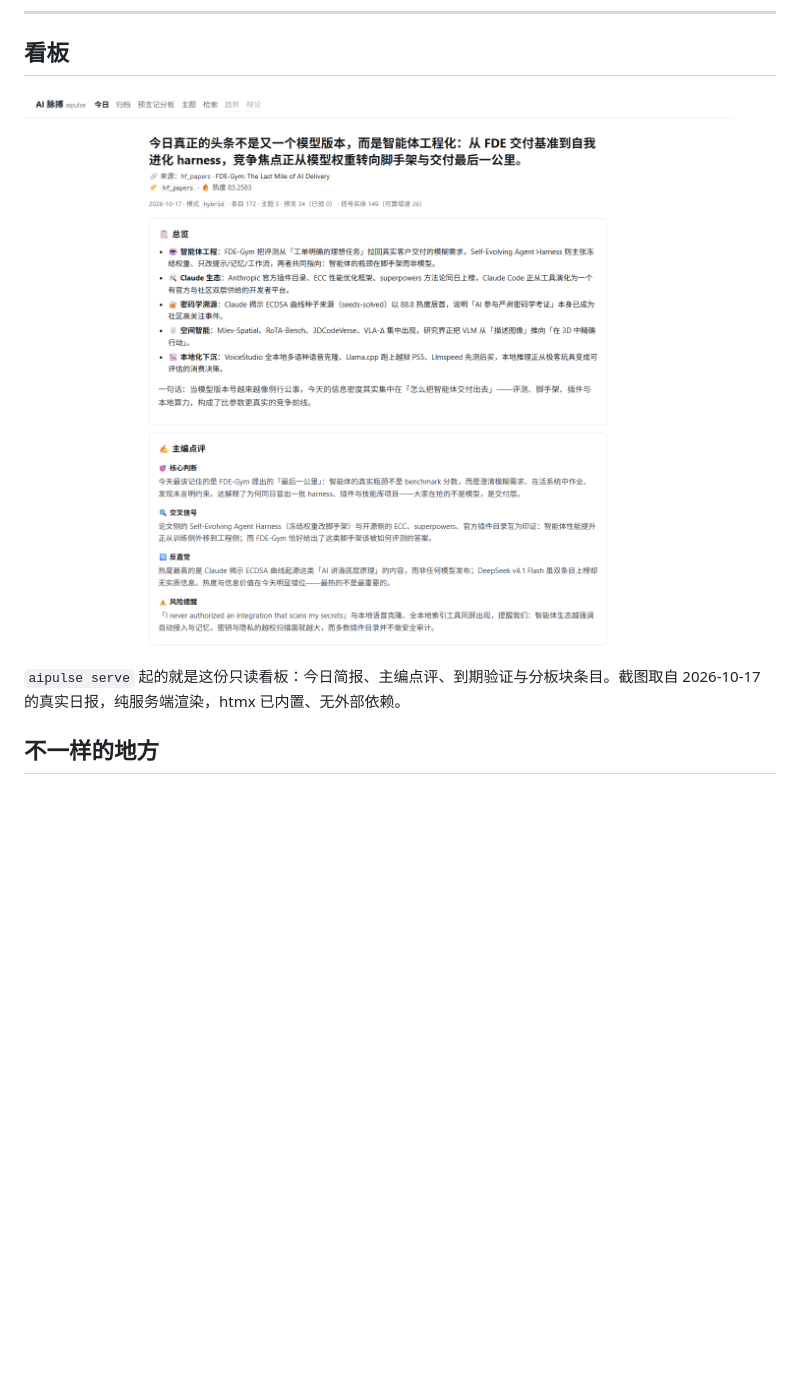
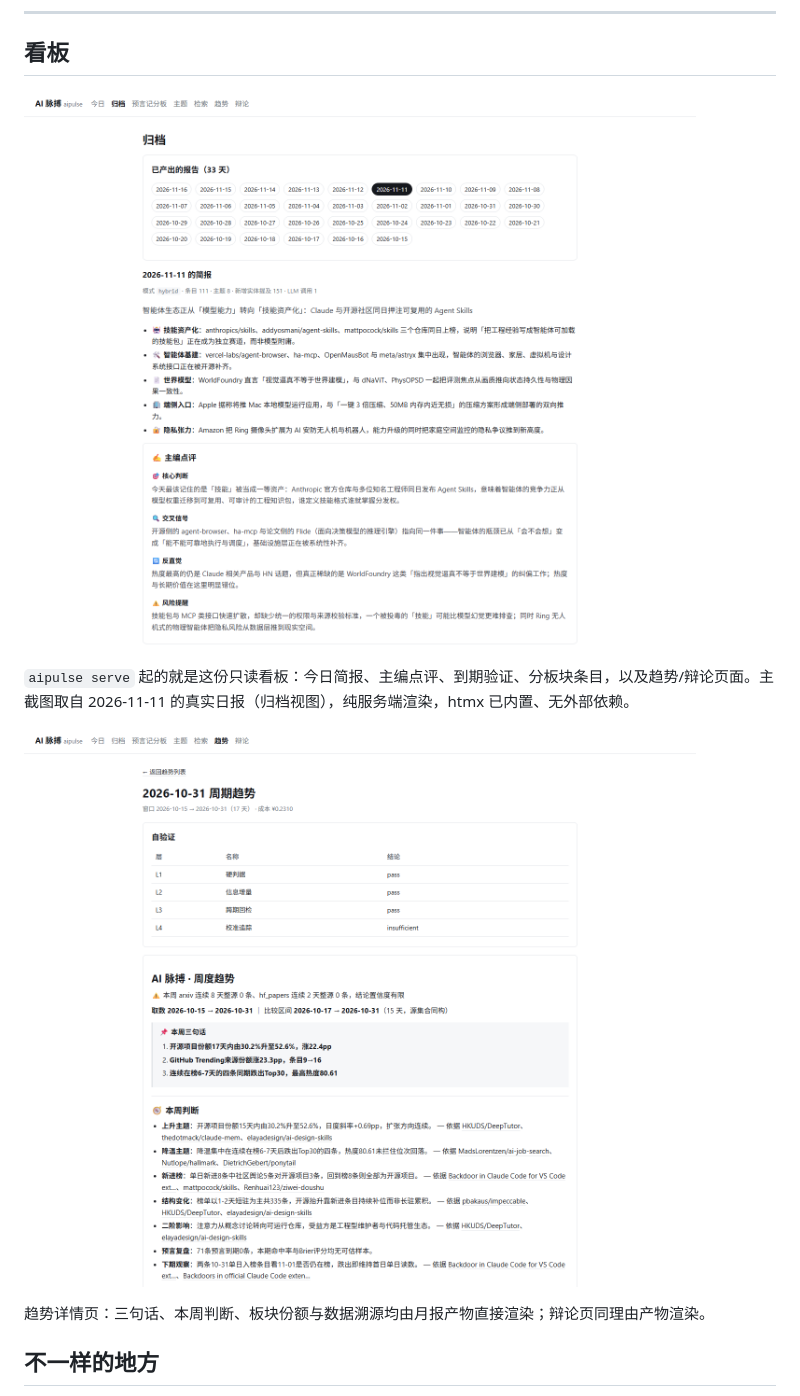
Before and after one commit to tochikoma777/aipulse, a Markdown page: README.md, the part around one of its changes. Drawn GitHub-style; pictures changed too: docs/images/dashboard.png, docs/images/trend.png (added); blank space fills up the shorter version.

Commit message:
docs(readme): 更新看板截图（归档视图 + 趋势详情）
- dashboard.png 改为 2026-11-11 归档视图，含新导航与健康的主编点评
- 新增 trend.png 展示趋势详情页（自验证 L1-L4 / 三句话 / 本周判断）
- README 看板段落同步 alt/说明；CHANGELOG 与开发日志记录

```diff
--- a/README.md
+++ b/README.md
@@ -17,5 +17,9 @@
 
-`aipulse serve` 起的就是这份只读看板：今日简报、主编点评、到期验证与分板块条目。截图取自 2026-10-17 的真实日报，纯服务端渲染，htmx 已内置、无外部依赖。
+`aipulse serve` 起的就是这份只读看板：今日简报、主编点评、到期验证、分板块条目，以及趋势/辩论页面。主截图取自 2026-11-11 的真实日报（归档视图），纯服务端渲染，htmx 已内置、无外部依赖。
+
+![AI 脉搏看板 · 趋势详情](docs/images/trend.png)
+
+趋势详情页：三句话、本周判断、板块份额与数据溯源均由月报产物直接渲染；辩论页同理由产物渲染。
 
 ## 不一样的地方
 
```
Also changed, not shown: other parts of README.md (+1 -1 lines), CHANGELOG.md (+1 -0 lines), docs/开发日志.md (+8 -0 lines).
